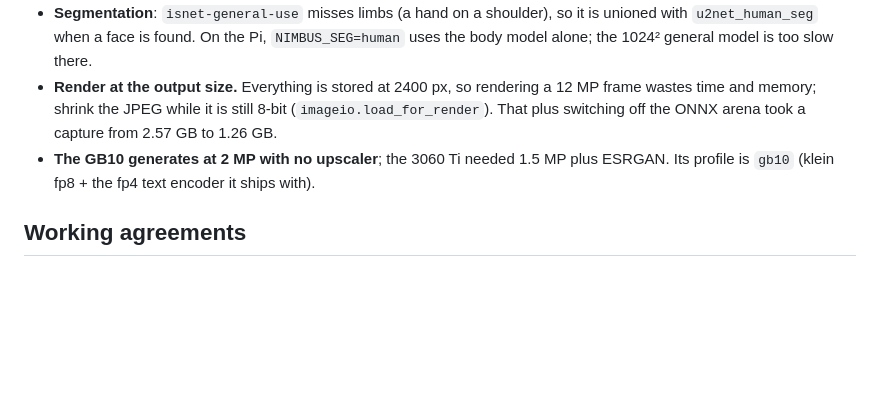
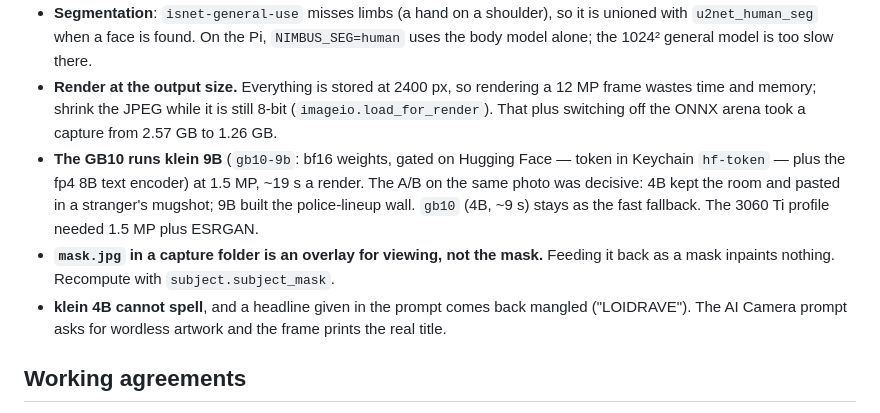
Before and after one commit to adityuhkapoor/hack-mit-2026, a Markdown page: CLAUDE.md, the part around the change. Rendered like a GitHub page; blank space fills up the shorter version.

Commit message:
klein 9B is the default on the GB10; notes from the A/B
Co-Authored-By: Claude Opus 5 <noreply@anthropic.com>

```diff
--- a/CLAUDE.md
+++ b/CLAUDE.md
@@ -88,8 +88,14 @@ ASUS.
 - **Render at the output size.** Everything is stored at 2400 px, so rendering a 12 MP frame wastes time and
   memory; shrink the JPEG while it is still 8-bit (`imageio.load_for_render`). That plus switching off the
   ONNX arena took a capture from 2.57 GB to 1.26 GB.
-- **The GB10 generates at 2 MP with no upscaler**; the 3060 Ti needed 1.5 MP plus ESRGAN. Its profile is
-  `gb10` (klein fp8 + the fp4 text encoder it ships with).
+- **The GB10 runs klein 9B** (`gb10-9b`: bf16 weights, gated on Hugging Face — token in Keychain `hf-token`
+  — plus the fp4 8B text encoder) at 1.5 MP, ~19 s a render. The A/B on the same photo was decisive: 4B kept
+  the room and pasted in a stranger's mugshot; 9B built the police-lineup wall. `gb10` (4B, ~9 s) stays as the
+  fast fallback. The 3060 Ti profile needed 1.5 MP plus ESRGAN.
+- **`mask.jpg` in a capture folder is an overlay for viewing, not the mask.** Feeding it back as a mask
+  inpaints nothing. Recompute with `subject.subject_mask`.
+- **klein 4B cannot spell**, and a headline given in the prompt comes back mangled ("LOIDRAVE"). The AI Camera
+  prompt asks for wordless artwork and the frame prints the real title.
 
 ## Working agreements
 
```
Also changed, not shown: docs/HANDOFF.md (+3 -3 lines).
